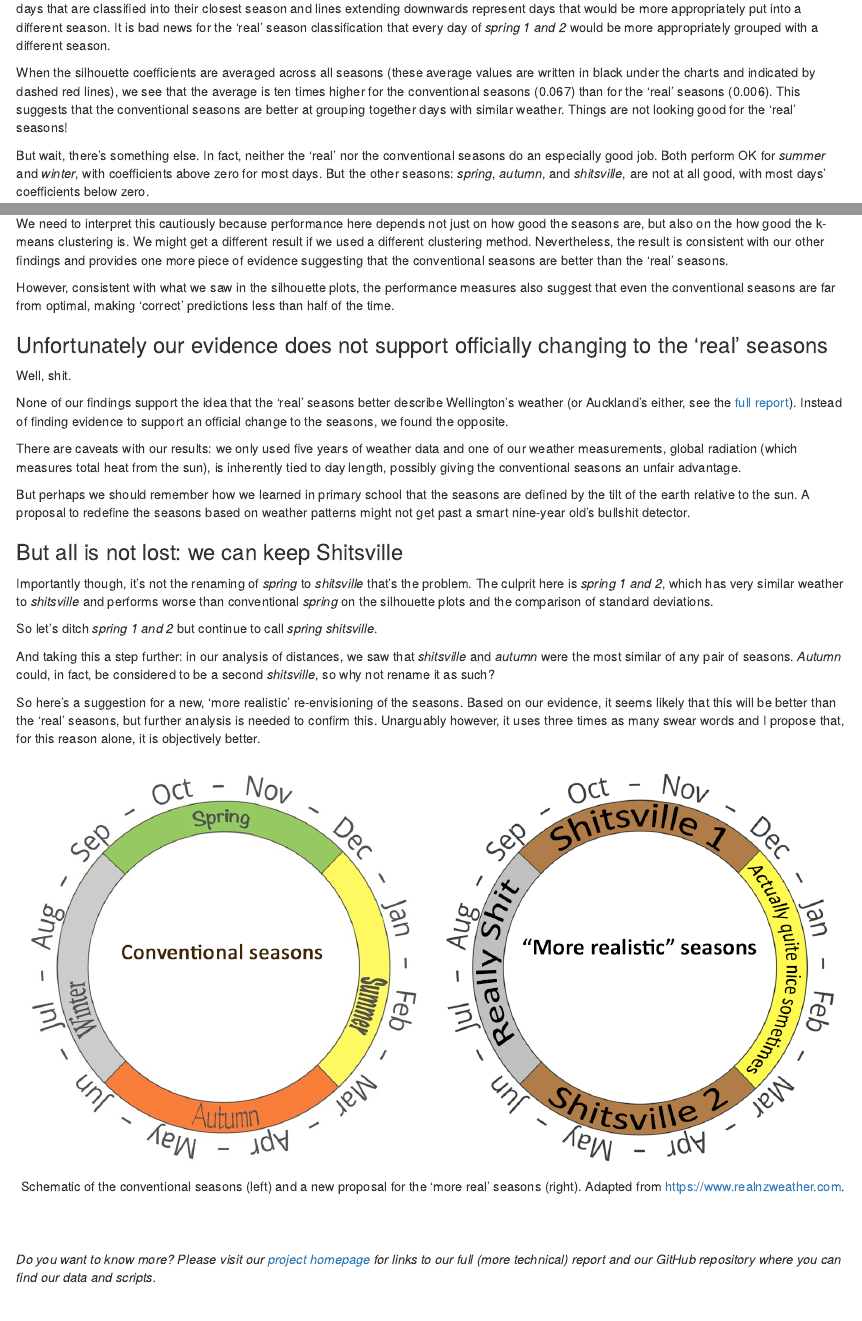
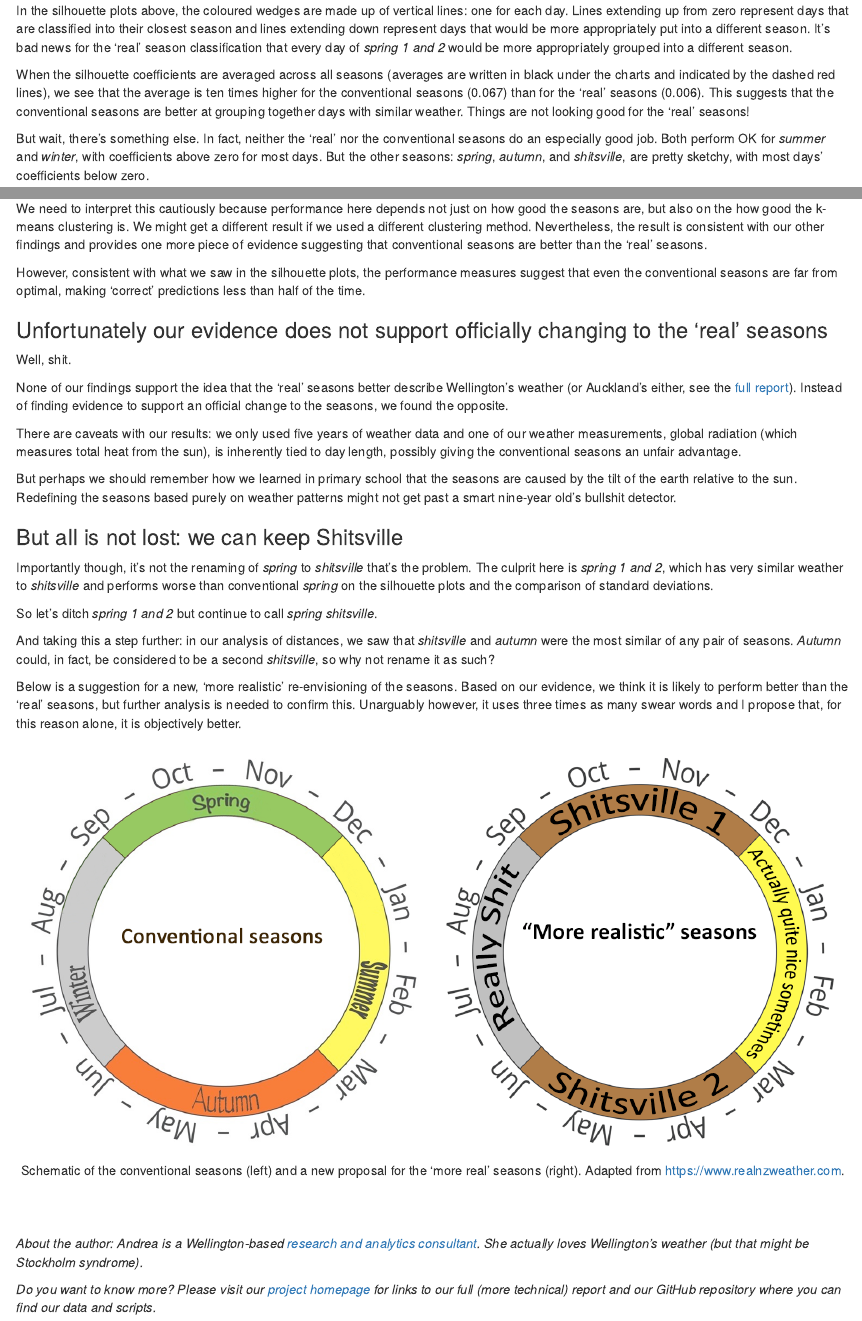
Before and after one commit to andreaknox-nz/real_seasons, an R Markdown document (summary_report_less_technical/summary_report.Rmd): the page in a window 1100 px wide, from 5840 px down before the commit and from 5820 px down after it, and a second part further down, joined at a grey line. Rendered offline with R 4.5, knitr and Pandoc, with nearby package versions; code that draws random numbers runs with fixed seeds of ours; some code elsewhere in the file could not run offline.

Commit message:
small edits to summary report

````diff
--- a/summary_report_less_technical/summary_report.Rmd
+++ b/summary_report_less_technical/summary_report.Rmd
@@ -801,11 +801,11 @@ Wsil_realseasonN +
   ggtitle("\nSilhouette plot for the 'real' seasons")
 ```
 
-In the silhouette plots above, the coloured wedges are made up of vertical lines: one for each day. Lines extending upwards from zero represent days that are classified into their closest season and lines extending downwards represent days that would be more appropriately put into a different season. It is bad news for the 'real' season classification that every day of _spring 1 and 2_ would be more appropriately grouped with a different season.
+In the silhouette plots above, the coloured wedges are made up of vertical lines: one for each day. Lines extending up from zero represent days that are classified into their closest season and lines extending down represent days that would be more appropriately put into a different season. It's bad news for the 'real' season classification that every day of _spring 1 and 2_ would be more appropriately grouped into a different season.
 
-When the silhouette coefficients are averaged across all seasons (these average values are written in black under the charts and indicated by dashed red lines), we see that the average is ten times higher for the conventional seasons (0.067) than for the 'real' seasons (0.006). This suggests that the conventional seasons are better at grouping together days with similar weather. Things are not looking good for the 'real' seasons!
+When the silhouette coefficients are averaged across all seasons (averages are written in black under the charts and indicated by the dashed red lines), we see that the average is ten times higher for the conventional seasons (0.067) than for the 'real' seasons (0.006). This suggests that the conventional seasons are better at grouping together days with similar weather. Things are not looking good for the 'real' seasons!
 
-But wait, there's something else. In fact, neither the 'real' nor the conventional seasons do an especially good job. Both perform OK for _summer_ and _winter_, with coefficients above zero for most days. But the other seasons: _spring_, _autumn_, and _shitsville_, are not at all good, with most days' coefficients below zero.
+But wait, there's something else. In fact, neither the 'real' nor the conventional seasons do an especially good job. Both perform OK for _summer_ and _winter_, with coefficients above zero for most days. But the other seasons: _spring_, _autumn_, and _shitsville_, are pretty sketchy, with most days' coefficients below zero.
 
 This brings us to our final analysis: what would an optimal weather-based classification look like and how do the conventional and 'real' seasons compare to that?
 
@@ -1053,9 +1053,9 @@ W_realseason_perf <- scales::percent(perf_metrics(W_realseason_CM$table), accura
 
 On every performance measure, the conventional seasons did better than the 'real' seasons.
 
-We need to interpret this cautiously because performance here depends not just on how good the seasons are, but also on the how good the k-means clustering is. We might get a different result if we used a different clustering method. Nevertheless, the result is consistent with our other findings and provides one more piece of evidence suggesting that the conventional seasons are better than the 'real' seasons.
+We need to interpret this cautiously because performance here depends not just on how good the seasons are, but also on the how good the k-means clustering is. We might get a different result if we used a different clustering method. Nevertheless, the result is consistent with our other findings and provides one more piece of evidence suggesting that conventional seasons are better than the 'real' seasons.
 
-However, consistent with what we saw in the silhouette plots, the performance measures also suggest that even the conventional seasons are far from optimal, making 'correct' predictions less than half of the time.
+However, consistent with what we saw in the silhouette plots, the performance measures suggest that even the conventional seasons are far from optimal, making 'correct' predictions less than half of the time.
 
 
 ### Unfortunately our evidence does not support officially changing to the 'real' seasons
@@ -1066,7 +1066,7 @@ None of our findings support the idea that the 'real' seasons better describe We
 
 There are caveats with our results: we only used five years of weather data and one of our weather measurements, global radiation (which measures total heat from the sun), is inherently tied to day length, possibly giving the conventional seasons an unfair advantage.
 
-But perhaps we should remember how we learned in primary school that the seasons are defined by the tilt of the earth relative to the sun. A proposal to redefine the seasons based on weather patterns might not get past a smart nine-year old's bullshit detector.
+But perhaps we should remember how we learned in primary school that the seasons are caused by the tilt of the earth relative to the sun. Redefining the seasons based purely on weather patterns might not get past a smart nine-year old's bullshit detector.
 
 
 ### But all is not lost: we can keep Shitsville
@@ -1077,7 +1077,7 @@ So let's ditch _spring 1 and 2_ but continue to call _spring_ _shitsville_.
 
 And taking this a step further: in our analysis of distances, we saw that _shitsville_ and _autumn_ were the most similar of any pair of seasons. _Autumn_ could, in fact, be considered to be a second _shitsville_, so why not rename it as such?
 
-So here's a suggestion for a new, 'more realistic' re-envisioning of the seasons. Based on our evidence, it seems likely that this will be better than the ‘real’ seasons, but further analysis is needed to confirm this. Unarguably however, it uses three times as many swear words and I propose that, for this reason alone, it is objectively better.
+Below is a suggestion for a new, 'more realistic' re-envisioning of the seasons. Based on our evidence, we think it is likely to perform better than the ‘real’ seasons, but further analysis is needed to confirm this. Unarguably however, it uses three times as many swear words and I propose that, for this reason alone, it is objectively better.
 
 
 ```{r morerealseasonimg, fig.cap = "Schematic of the conventional seasons (left) and a new proposal for the 'more real' seasons (right). Adapted from https://www.realnzweather.com.", fig.ncol = 2, fig.align = "center",  out.width = "50%", fig.show = "hold"}
@@ -1091,4 +1091,6 @@ So here's a suggestion for a new, 'more realistic' re-envisioning of the seasons
 \
 \
 
+_About the author: Andrea is a Wellington-based [research and analytics consultant](https://counterbalance.co.nz/). She actually loves Wellington's weather (but that might be Stockholm syndrome)._
+
 _Do you want to know more? Please visit our [project homepage](https://andreaknox-nz.github.io/real_seasons/) for links to our full (more technical) report and our GitHub repository where you can find our data and scripts._
````
Also changed, not shown: summary_report_less_technical/summary_report.Rmd (6 more changed lines).
